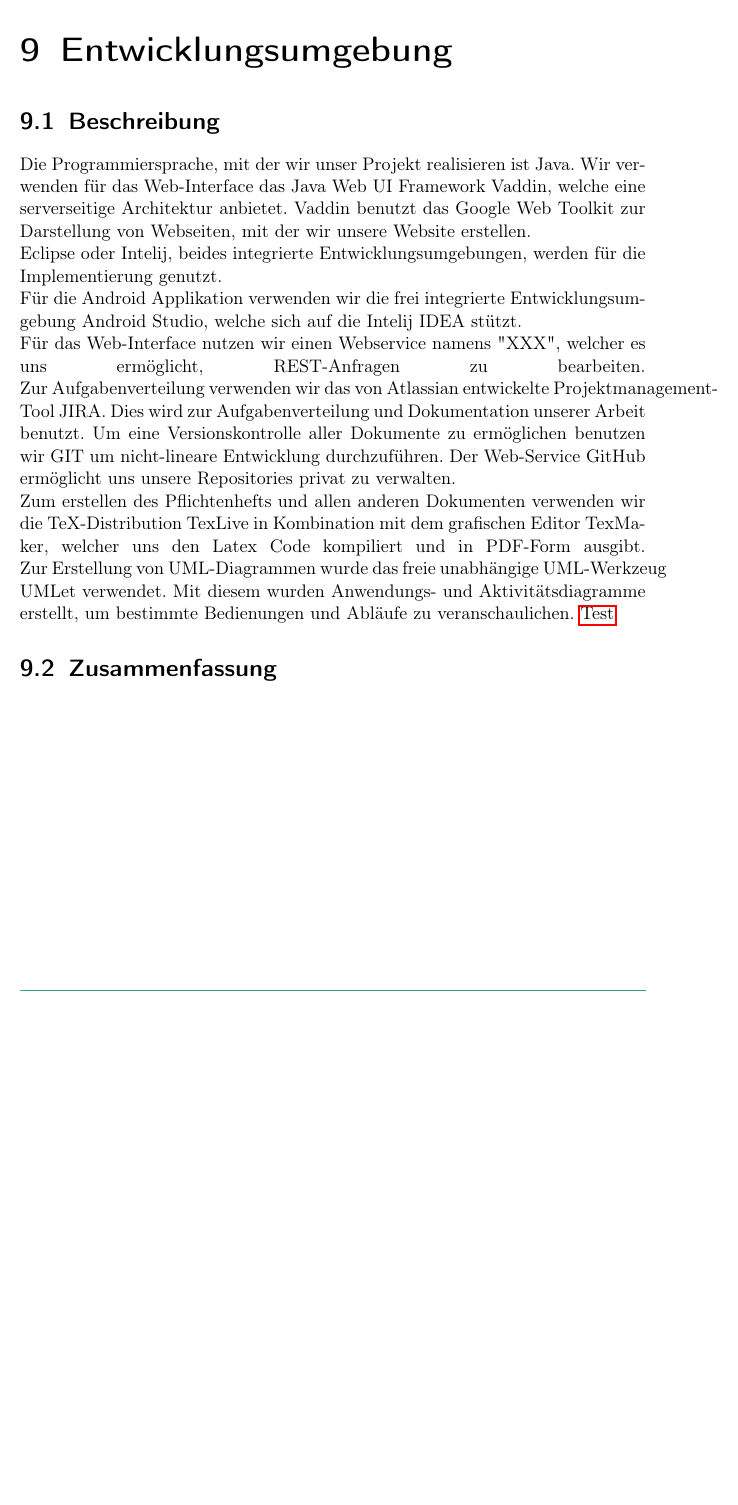
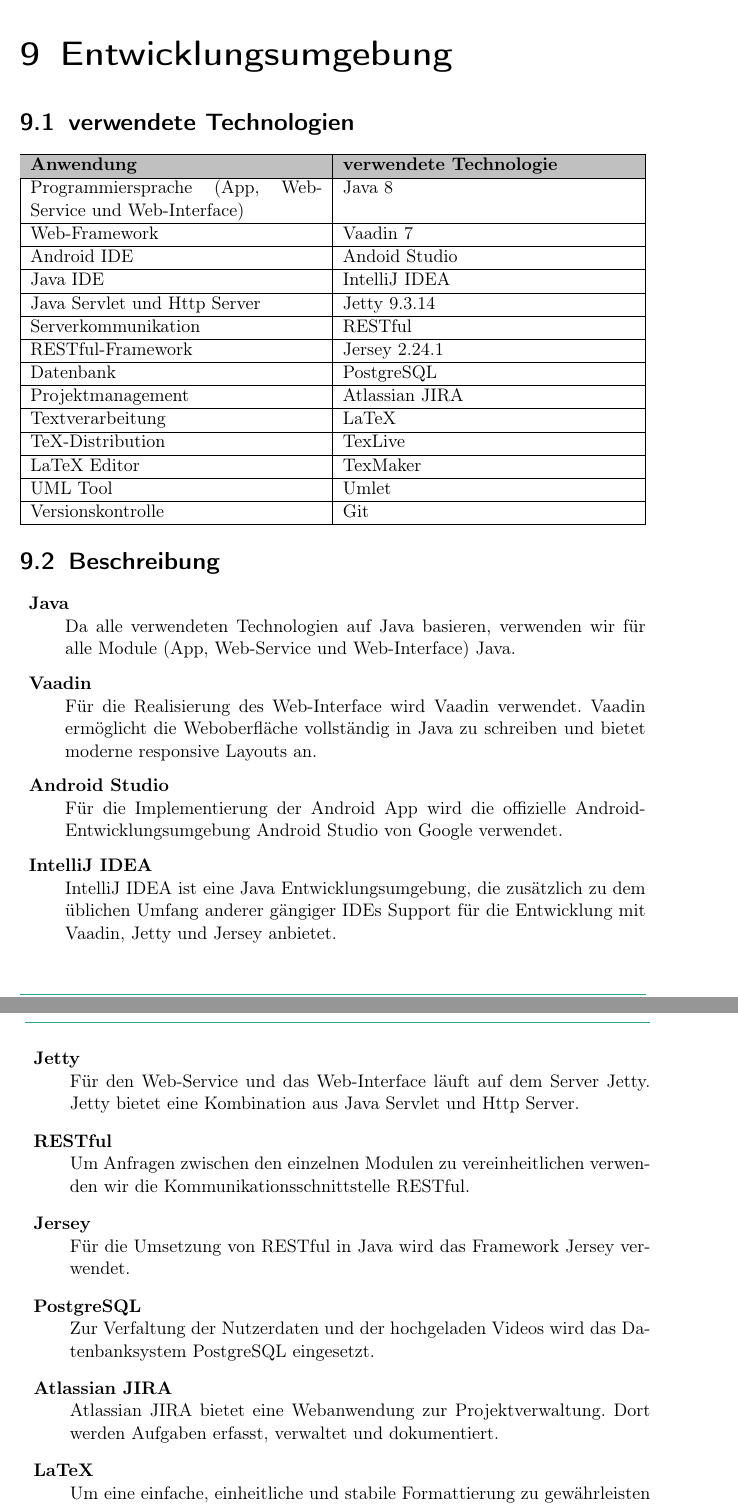
Before and after one commit to rocklyve/pcc-funcspec, a LaTeX document (Pflichtenheft.tex, which reads subtopicsFuncspec/Entwicklungsumgebung.tex): part of page 26 of 27 before the commit and two parts of pages 26 and 27 of 28 after it, the two joined at a grey line, cut so that both start at the same text, the shorter picture padded with empty space. Compiled offline with pdfLaTeX.

Commit message:
Redesign the layout of the Entwicklungsumgebung chapter

```diff
--- a/subtopicsFuncspec/Entwicklungsumgebung.tex
+++ b/subtopicsFuncspec/Entwicklungsumgebung.tex
@@ -1,13 +1,56 @@
 \chapter{Entwicklungsumgebung}
+
+\section{verwendete Technologien}
+
+\begin{flushleft}
+\begin{tabularx} {\textwidth}{|X|X|} \hline
+\rowcolor[HTML]{C0C0C0} \textbf{Anwendung} & \textbf{verwendete Technologie} \\ \hline
+Programmiersprache (App, Web-Service und Web-Interface) & Java 8 \\ \hline
+Web-Framework & Vaadin 7 \\ \hline
+Android IDE & Andoid Studio \\ \hline
+Java IDE & IntelliJ IDEA \\ \hline
+Java Servlet und Http Server & Jetty 9.3.14 \\ \hline
+Serverkommunikation & RESTful \\ \hline
+RESTful-Framework & Jersey 2.24.1 \\ \hline
+Datenbank & PostgreSQL \\ \hline
+Projektmanagement & Atlassian JIRA \\ \hline
+Textverarbeitung & LaTeX \\ \hline
+TeX-Distribution & TexLive \\ \hline
+LaTeX Editor & TexMaker \\ \hline
+UML Tool & Umlet \\ \hline
+Versionskontrolle & Git \\ \hline
+\end{tabularx}
+\end{flushleft}
+
 \section{Beschreibung}
-Die Programmiersprache, mit der wir unser Projekt realisieren ist Java. Wir verwenden f\"ur das Web-Interface das Java Web UI Framework Vaddin, welche eine serverseitige Architektur anbietet. Vaddin benutzt das Google Web Toolkit zur Darstellung von Webseiten, mit der wir unsere Website erstellen. \newline
-Eclipse oder Intelij, beides integrierte Entwicklungsumgebungen, werden für die Implementierung genutzt. \newline
-Für die Android Applikation verwenden wir die frei integrierte Entwicklungsumgebung Android Studio, welche sich auf die Intelij IDEA stützt.\newline
-F\"ur das Web-Interface nutzen wir einen Webservice namens "XXX", welcher es uns erm\"oglicht, REST-Anfragen zu bearbeiten. \linebreak
-Zur Aufgabenverteilung verwenden wir das von Atlassian entwickelte Projektmanagement-Tool JIRA. Dies wird zur Aufgabenverteilung und Dokumentation unserer Arbeit benutzt.
-Um eine Versionskontrolle aller Dokumente zu ermöglichen benutzen wir GIT um nicht-lineare Entwicklung durchzuführen.
-Der Web-Service GitHub ermöglicht uns unsere Repositories privat zu verwalten. \newline
-Zum erstellen des Pflichtenhefts und allen anderen Dokumenten verwenden wir die TeX-Distribution TexLive in Kombination mit dem grafischen Editor TexMaker, welcher uns den Latex Code kompiliert und in PDF-Form ausgibt.
-\linebreak
-Zur Erstellung von UML-Diagrammen wurde das freie unabhängige UML-Werkzeug UMLet verwendet.  Mit diesem wurden Anwendungs- und Aktivitätsdiagramme erstellt, um bestimmte Bedienungen und Abläufe zu veranschaulichen. \gls{Test}
-\section{Zusammenfassung}
+
+\begin{description}
+\item \textbf{Java} \hfill \\
+Da alle verwendeten Technologien auf Java basieren, verwenden wir für alle Module (App, Web-Service und Web-Interface) Java.
+
+\item \textbf{Vaadin} \hfill \\
+Für die Realisierung des Web-Interface wird Vaadin verwendet. Vaadin ermöglicht die Weboberfläche vollständig in Java zu schreiben und bietet moderne responsive Layouts an.
+
+\item \textbf{Android Studio} \hfill \\
+Für die Implementierung der Android App wird die offizielle Android-Entwicklungsumgebung Android Studio von Google verwendet.
+
+\item \textbf{IntelliJ IDEA} \hfill \\
+IntelliJ IDEA ist eine Java Entwicklungsumgebung, die zusätzlich zu dem üblichen Umfang anderer gängiger IDEs Support für die Entwicklung mit Vaadin, Jetty und Jersey anbietet.
+
+\item \textbf{Jetty} \hfill \\
+Für den Web-Service und das Web-Interface läuft auf dem Server Jetty. Jetty bietet eine Kombination aus Java Servlet und Http Server.
+
+\item \textbf{RESTful} \hfill \\
+Um Anfragen zwischen den einzelnen Modulen zu vereinheitlichen verwenden wir die Kommunikationsschnittstelle RESTful.
+
+\item \textbf{Jersey} \hfill \\
+Für die Umsetzung von RESTful in Java wird das Framework Jersey verwendet.
+
+\item \textbf{PostgreSQL} \hfill \\
+Zur Verfaltung der Nutzerdaten und der hochgeladen Videos wird das Datenbanksystem PostgreSQL eingesetzt.
+
+\item \textbf{Atlassian JIRA} \hfill \\
+Atlassian JIRA bietet eine Webanwendung zur Projektverwaltung. Dort werden Aufgaben erfasst, verwaltet und dokumentiert.
+
+\item \textbf{LaTeX} \hfill \\
+Um eine einfache, einheitliche und stabile Formattierung zu gewährleisten wird zur Texterstellung LaTeX  anstelle klassischer Texteditoren wie Word verwendet. Umgesetzt wird dies durch die Tex-Distribution TexLive und den Editor TexMaker.
```
Also changed, not shown: subtopicsFuncspec/Entwicklungsumgebung.tex (8 more changed lines).
